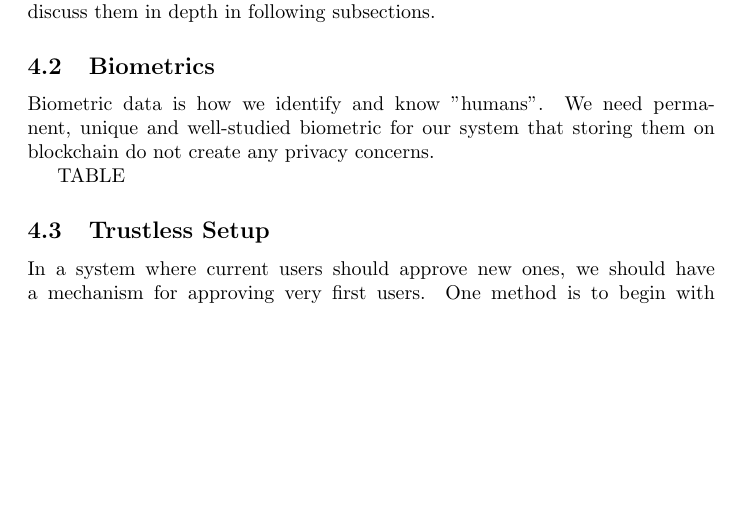
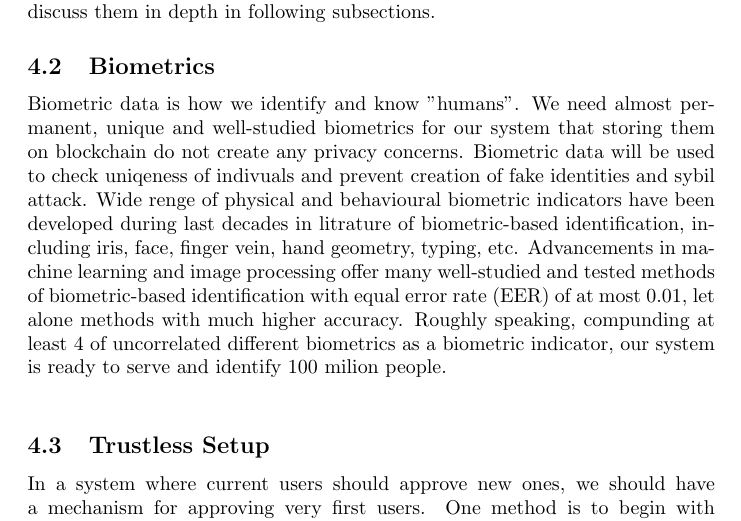
Before and after one commit to UniqueIDNetwork/Papers, a LaTeX document (Whitepaper/English/main.tex): part of page 5 of 15 before the commit and part of page 5 of 16 after it, cut so that both start at the same text, the shorter picture padded with empty space. Compiled offline with pdfLaTeX.

Commit message:
"biometrics" section extended.

```diff
--- a/Whitepaper/English/main.tex
+++ b/Whitepaper/English/main.tex
@@ -104,10 +104,8 @@ In this section we will explain how UniqueID works and solves decentralized proo
   \\
   There are some questions arising here, such as how users assigned to verifiers, what is the incentives of verifiers for checking others claims and Where is the starting point of the system. for addressing these questions and concepts, we discuss them in depth in following subsections.
 \subsection{Biometrics}
-Biometric data is how we identify and know "humans". We need permanent, unique and well-studied biometric for our system that storing them on blockchain do not create any privacy concerns.
-
-TABLE
-
+Biometric data is how we identify and know "humans". We need almost permanent, unique and well-studied biometrics for our system that storing them on blockchain do not create any privacy concerns.
+Biometric data will be used to check uniqeness of indivuals and prevent creation of fake identities and sybil attack. Wide renge of physical and behavioural biometric indicators have been developed during last decades in litrature of biometric-based identification, including iris, face, finger vein, hand geometry, typing, etc. Advancements in machine learning and image processing offer many well-studied and tested methods of biometric-based identification with equal error rate (EER) of at most $0.01$, let alone methods with much higher accuracy. Roughly speaking, compunding at least 4 of uncorrelated different biometrics as a biometric indicator, our system is ready to serve and identify 100 milion people.\\
 
 \subsection{Trustless Setup}
 In a system where current users should approve new ones, we should have a mechanism for approving very first users. One method is to begin with suffiecient number of trusted persons and include their biometrics and keys as verified users. The challenge is how to select these persons without any need for central third party? Below we explain three solutions for this issue.
```
Also changed, not shown: Whitepaper/English/main.pdf.
